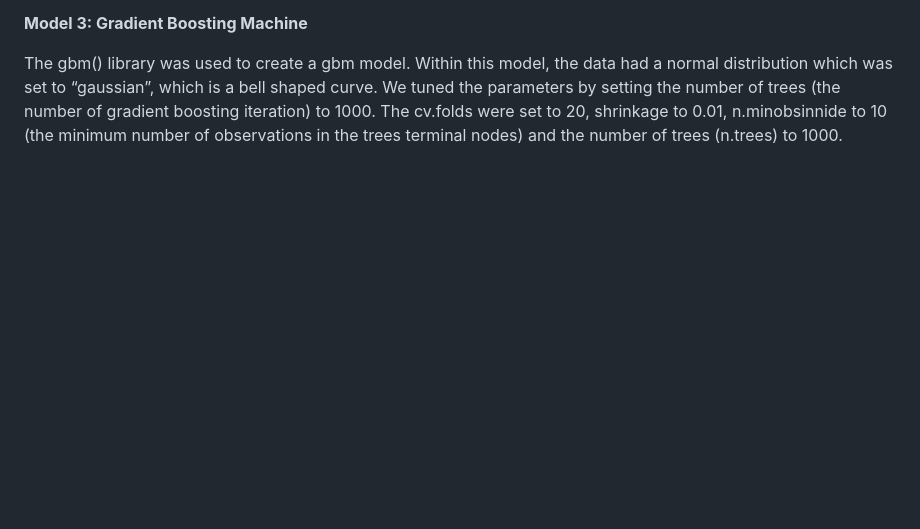
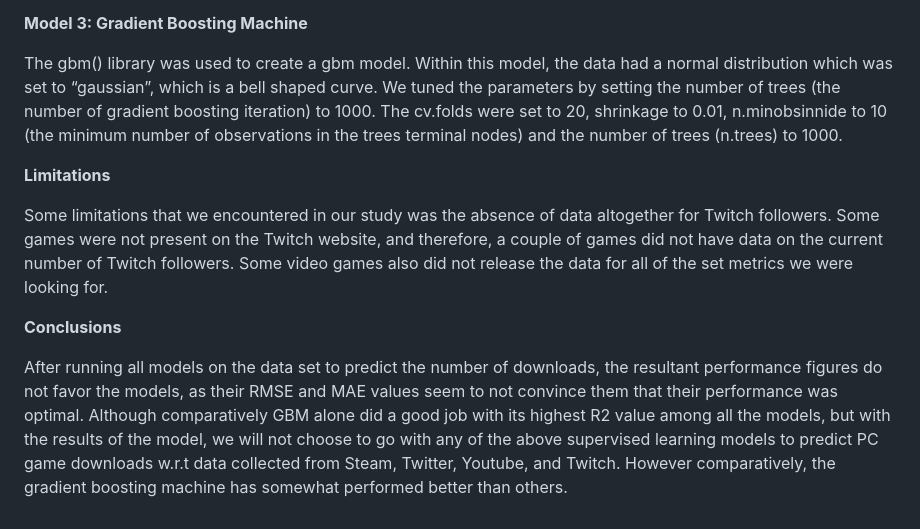
Before and after one commit to narendranathe/Game-downloads-prediction-Poppy-Play-Time-Ch.2, a Markdown page: README.md, the part around the change. Rendered like a GitHub page; blank space fills up the shorter version.

```diff
--- a/README.md
+++ b/README.md
@@ -209,3 +209,21 @@ distribution which was set to “gaussian”, which is a bell shaped curve. We t
 by setting the number of trees (the number of gradient boosting iteration) to 1000. The cv.folds
 were set to 20, shrinkage to 0.01, n.minobsinnide to 10 (the minimum number of observations in
 the trees terminal nodes) and the number of trees (n.trees) to 1000.
+
+**Limitations**
+
+Some limitations that we encountered in our study was the absence of data altogether for Twitch
+followers. Some games were not present on the Twitch website, and therefore, a couple of games
+did not have data on the current number of Twitch followers. Some video games also did not
+release the data for all of the set metrics we were looking for.
+
+
+**Conclusions**
+
+After running all models on the data set to predict the number of downloads, the resultant
+performance figures do not favor the models, as their RMSE and MAE values seem to not
+convince them that their performance was optimal. Although comparatively GBM alone did a
+good job with its highest R2 value among all the models, but with the results of the model, we
+will not choose to go with any of the above supervised learning models to predict PC game
+downloads w.r.t data collected from Steam, Twitter, Youtube, and Twitch. However
+comparatively, the gradient boosting machine has somewhat performed better than others.
```
